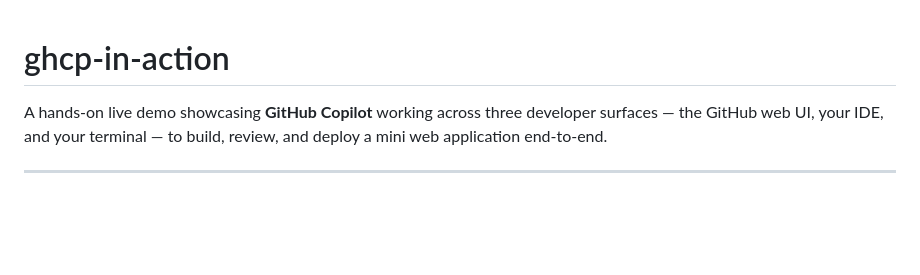
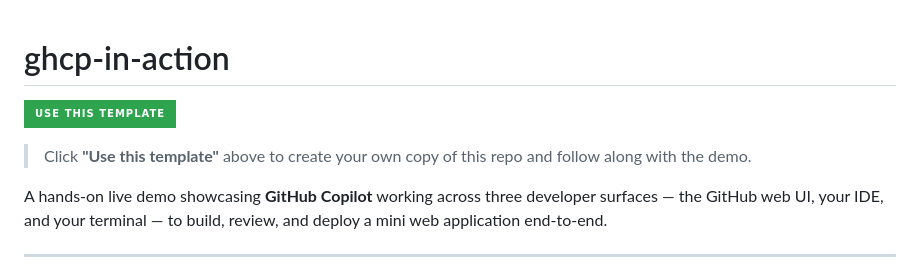
Before and after one commit to mburakunuvar/ghcp-in-action-demo-DONT-DELETE, a Markdown page: README.md, the part around the change. Drawn GitHub-style; badges without logos; blank space fills up the shorter version.

Commit message:
docs: add Use this template button and enable template repo
Co-authored-by: Copilot <223556219+Copilot@users.noreply.github.com>

```diff
--- a/README.md
+++ b/README.md
@@ -1,4 +1,8 @@
 # ghcp-in-action
+
+[![Use this template](https://img.shields.io/badge/Use%20this%20template-2ea44f?style=for-the-badge&logo=github&logoColor=white)](https://github.com/mburakunuvar/ghcp-in-action-demo/generate)
+
+> Click **"Use this template"** above to create your own copy of this repo and follow along with the demo.
 
 A hands-on live demo showcasing **GitHub Copilot** working across three developer surfaces — the GitHub web UI, your IDE, and your terminal — to build, review, and deploy a mini web application end-to-end.
 
```
